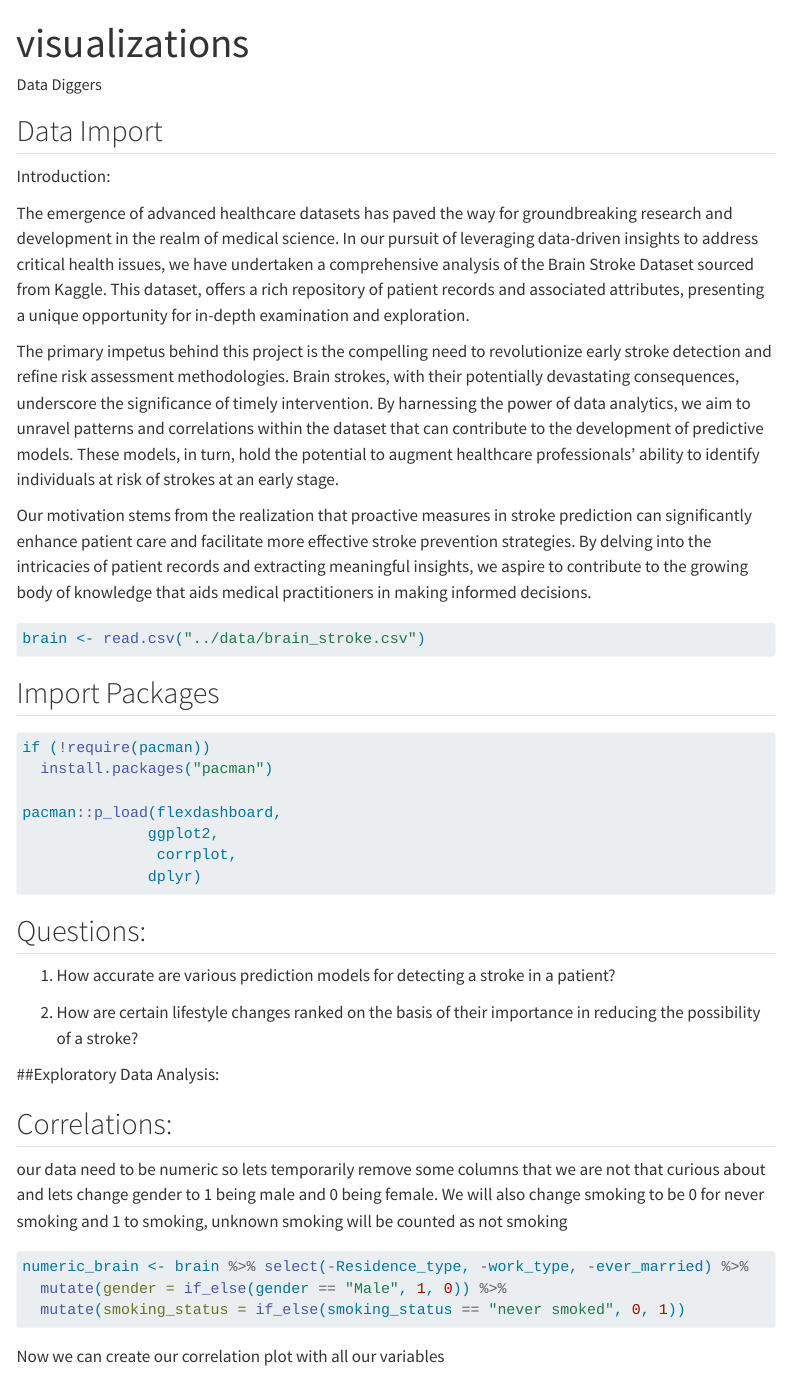
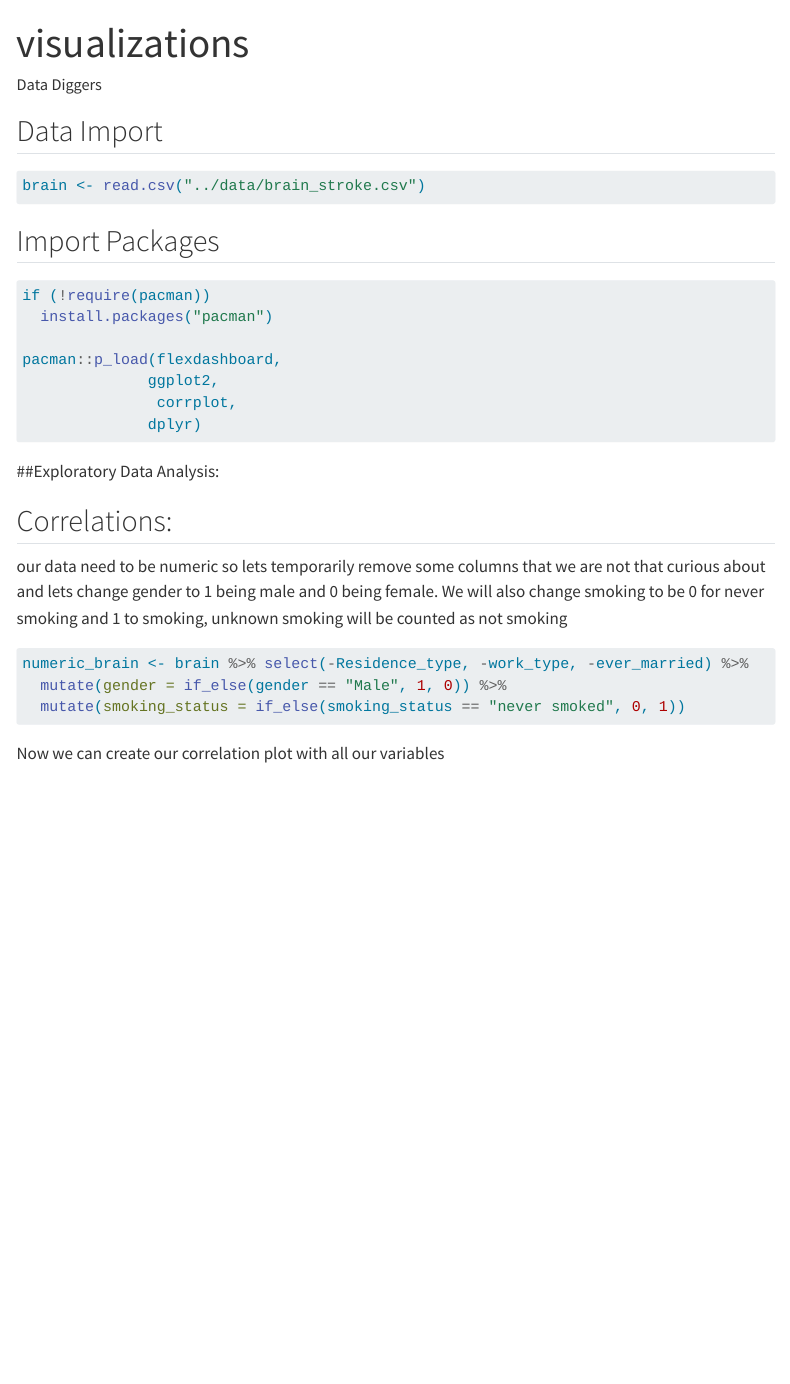
Before and after one commit to INFO-523-Exercises/project-final-Data-Diggers, a Quarto document (_extra/visualizations.qmd): the page in a window 1100 px wide, from its top. Rendered offline with R 4.5, knitr and Pandoc in place of Quarto, with nearby package versions; menus at the side of the page are left out.

Commit message:
Update visualizations.qmd

````diff
--- a/_extra/visualizations.qmd
+++ b/_extra/visualizations.qmd
@@ -6,13 +6,7 @@ editor: visual
 ---
 
 ## Data Import
-Introduction:
 
-The emergence of advanced healthcare datasets has paved the way for groundbreaking research and development in the realm of medical science. In our pursuit of leveraging data-driven insights to address critical health issues, we have undertaken a comprehensive analysis of the Brain Stroke Dataset sourced from Kaggle. This dataset, offers a rich repository of patient records and associated attributes, presenting a unique opportunity for in-depth examination and exploration.
-
-The primary impetus behind this project is the compelling need to revolutionize early stroke detection and refine risk assessment methodologies. Brain strokes, with their potentially devastating consequences, underscore the significance of timely intervention. By harnessing the power of data analytics, we aim to unravel patterns and correlations within the dataset that can contribute to the development of predictive models. These models, in turn, hold the potential to augment healthcare professionals' ability to identify individuals at risk of strokes at an early stage.
-
-Our motivation stems from the realization that proactive measures in stroke prediction can significantly enhance patient care and facilitate more effective stroke prevention strategies. By delving into the intricacies of patient records and extracting meaningful insights, we aspire to contribute to the growing body of knowledge that aids medical practitioners in making informed decisions.
 ```{r}
 brain <- read.csv("../data/brain_stroke.csv")
 ```
@@ -28,10 +22,6 @@ pacman::p_load(flexdashboard,
                corrplot,
               dplyr)
 ```
-## Questions:
-1) How accurate are various prediction models for detecting a stroke in a patient?
-
-2) How are certain lifestyle changes ranked on the basis of their importance in reducing the possibility of a stroke?
 
 ##Exploratory Data Analysis:
 
````
